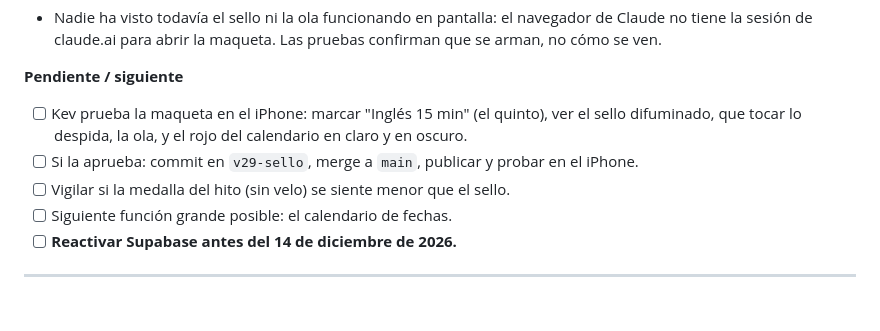
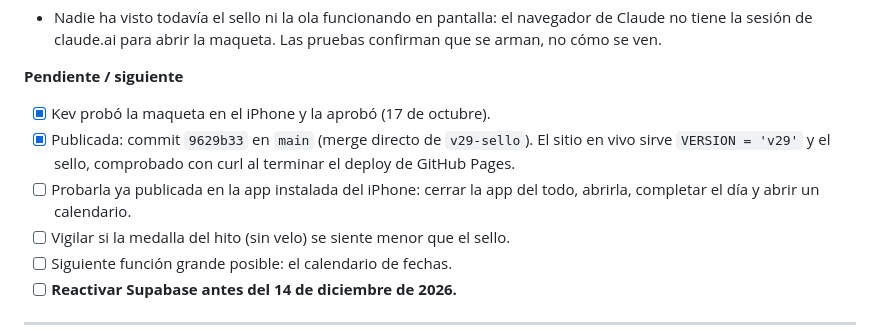
Before and after one commit to kewo1023/habitos-app, a Markdown page: BITACORA.md, the part around the change. GitHub-like rendering; blank space fills up the shorter version.

Commit message:
Docs: v29 publicada y comprobada en el sitio en vivo
Co-Authored-By: Claude Opus 5.5 <noreply@anthropic.com>

```diff
--- a/BITACORA.md
+++ b/BITACORA.md
@@ -1898,11 +1898,12 @@ va es verlo en el teléfono.
 
 **Pendiente / siguiente**
 
-- [ ] Kev prueba la maqueta en el iPhone: marcar "Inglés 15 min" (el
-      quinto), ver el sello difuminado, que tocar lo despida, la ola, y el
-      rojo del calendario en claro y en oscuro.
-- [ ] Si la aprueba: commit en `v29-sello`, merge a `main`, publicar y
-      probar en el iPhone.
+- [x] Kev probó la maqueta en el iPhone y la aprobó (17 de octubre).
+- [x] Publicada: commit `9629b33` en `main` (merge directo de `v29-sello`).
+      El sitio en vivo sirve `VERSION = 'v29'` y el sello, comprobado con
+      curl al terminar el deploy de GitHub Pages.
+- [ ] Probarla ya publicada en la app instalada del iPhone: cerrar la app
+      del todo, abrirla, completar el día y abrir un calendario.
 - [ ] Vigilar si la medalla del hito (sin velo) se siente menor que el sello.
 - [ ] Siguiente función grande posible: el calendario de fechas.
 - [ ] **Reactivar Supabase antes del 14 de diciembre de 2026.**
```
Also changed, not shown: CLAUDE.md (+4 -3 lines).
